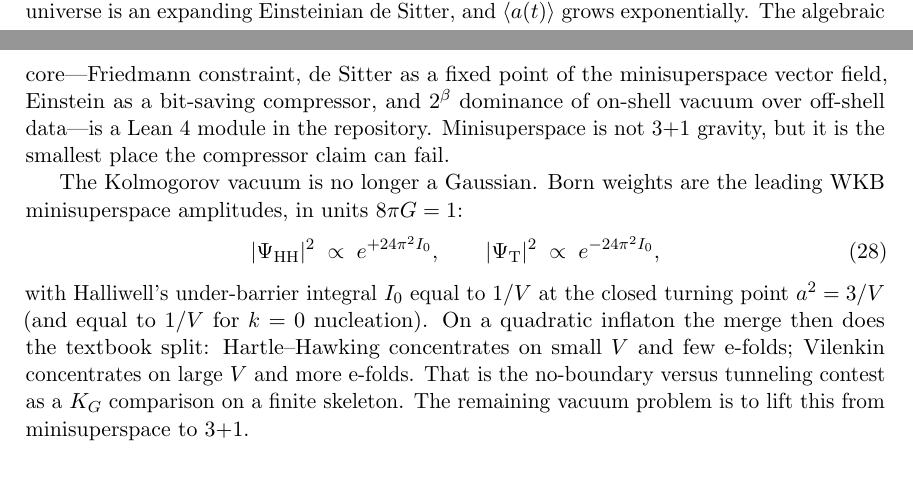
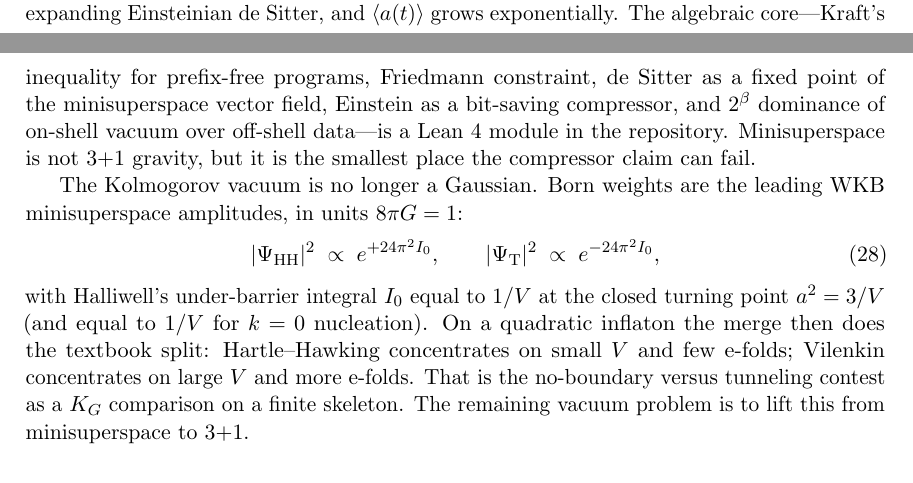
Before and after one commit to pointlander/k, a LaTeX paper (paper/k.tex): two parts of pages 19 and 20 of 24, joined at a grey line, cut so that both start at the same text. Compiled offline with pdfLaTeX.

Commit message:
Prove Kraft's inequality for prefix-free programs in Lean
Integer Kraft ∑ 2^{N-|p|} ≤ 2^N is now kraft_le, by splitting into
0-tails and 1-tails and inducting on tree depth. Equal-length codes
recover holography. Solomonoff/Occam semimeasures use this bound.

```diff
--- a/paper/k.tex
+++ b/paper/k.tex
@@ -924,7 +924,7 @@ Inflation is RK4 integration of the minisuperspace Einstein--Klein--Gordon syste
 The weight is the same $k$-weight,
 $\widehat{\KG}(s)=K(\mathrm{data}\mid\mathrm{Einstein})+\beta I_{\mathrm{off}}^{2}$.
 On a $3$-bit grid the merge moves mass from the on-shell slice up relative to the Born measure, the typical universe is an expanding Einsteinian de~Sitter, and $\langle a(t)\rangle$ grows exponentially.
-The algebraic core---Friedmann constraint, de~Sitter as a fixed point of the minisuperspace vector field, Einstein as a bit-saving compressor, and $2^{\beta}$ dominance of on-shell vacuum over off-shell data---is a Lean 4 module in the repository.
+The algebraic core---Kraft's inequality for prefix-free programs, Friedmann constraint, de~Sitter as a fixed point of the minisuperspace vector field, Einstein as a bit-saving compressor, and $2^{\beta}$ dominance of on-shell vacuum over off-shell data---is a Lean 4 module in the repository.
 Minisuperspace is not $3{+}1$ gravity, but it is the smallest place the compressor claim can fail.
 
 The Kolmogorov vacuum is no longer a Gaussian. Born weights are the leading WKB minisuperspace amplitudes, in units $8\pi G=1$:
```
Also changed, not shown: README.md, paper/k.pdf, 3 other files.
